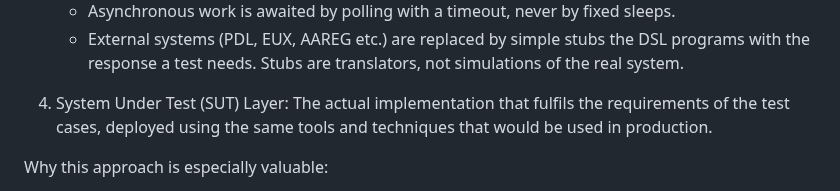
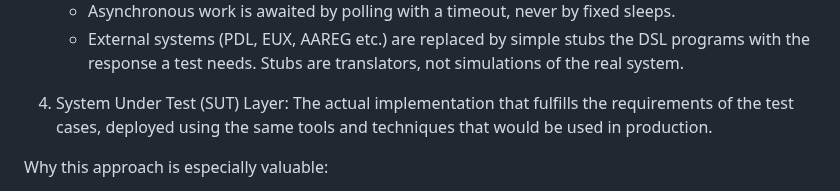
Before and after one commit to navikt/melosys-e2e-tests, a Markdown page: docs/atdd/ATDD-goal.md, the part around the change. Rendered like a GitHub page.

Commit message:
ATDD goal: correct spelling

```diff
--- a/docs/atdd/ATDD-goal.md
+++ b/docs/atdd/ATDD-goal.md
@@ -23,7 +23,7 @@ We want to use Dave Farley's four layer model, which consists of:
    - External systems (PDL, EUX, AAREG etc.) are replaced by simple stubs the DSL programs with the
      response a test needs. Stubs are translators, not simulations of the real system.
 
-4. System Under Test (SUT) Layer: The actual implementation that fulfils the requirements of the test cases,
+4. System Under Test (SUT) Layer: The actual implementation that fulfills the requirements of the test cases,
    deployed using the same tools and techniques that would be used in production.
 
 
```
